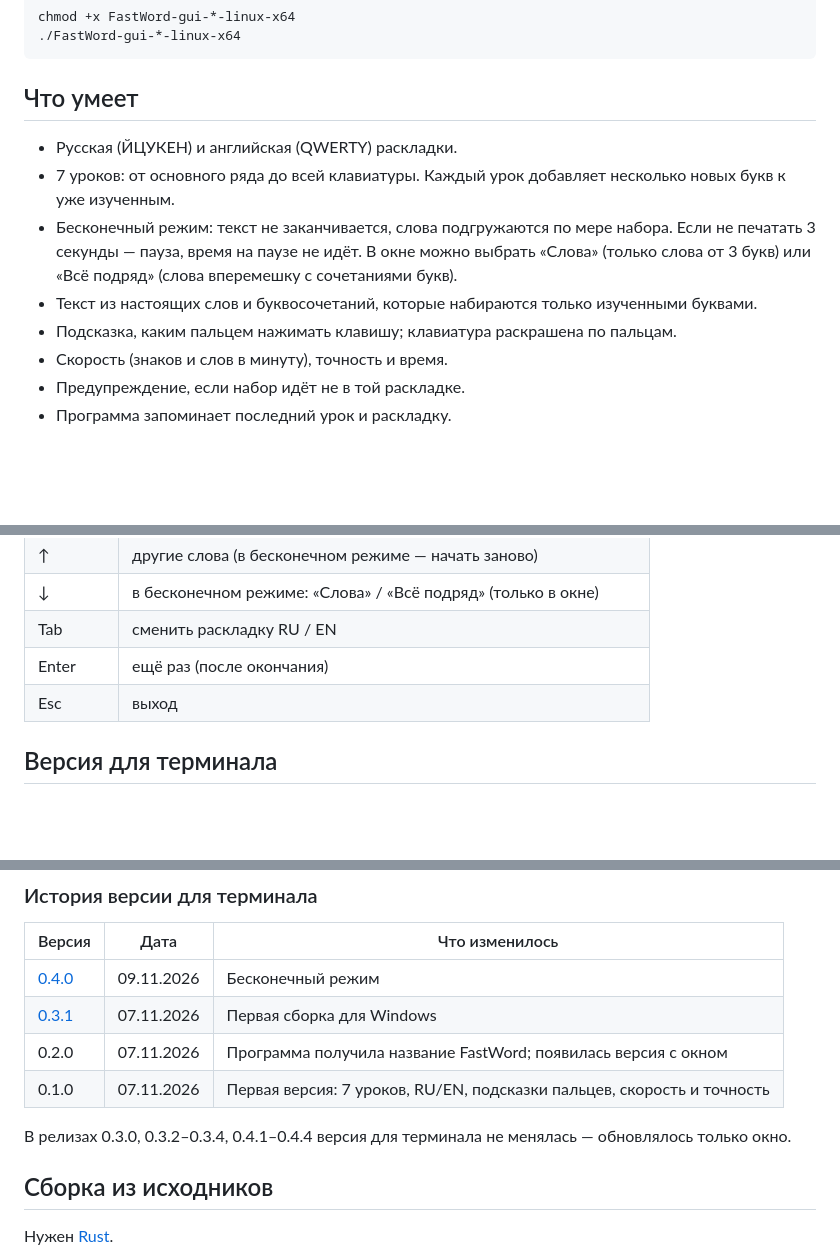
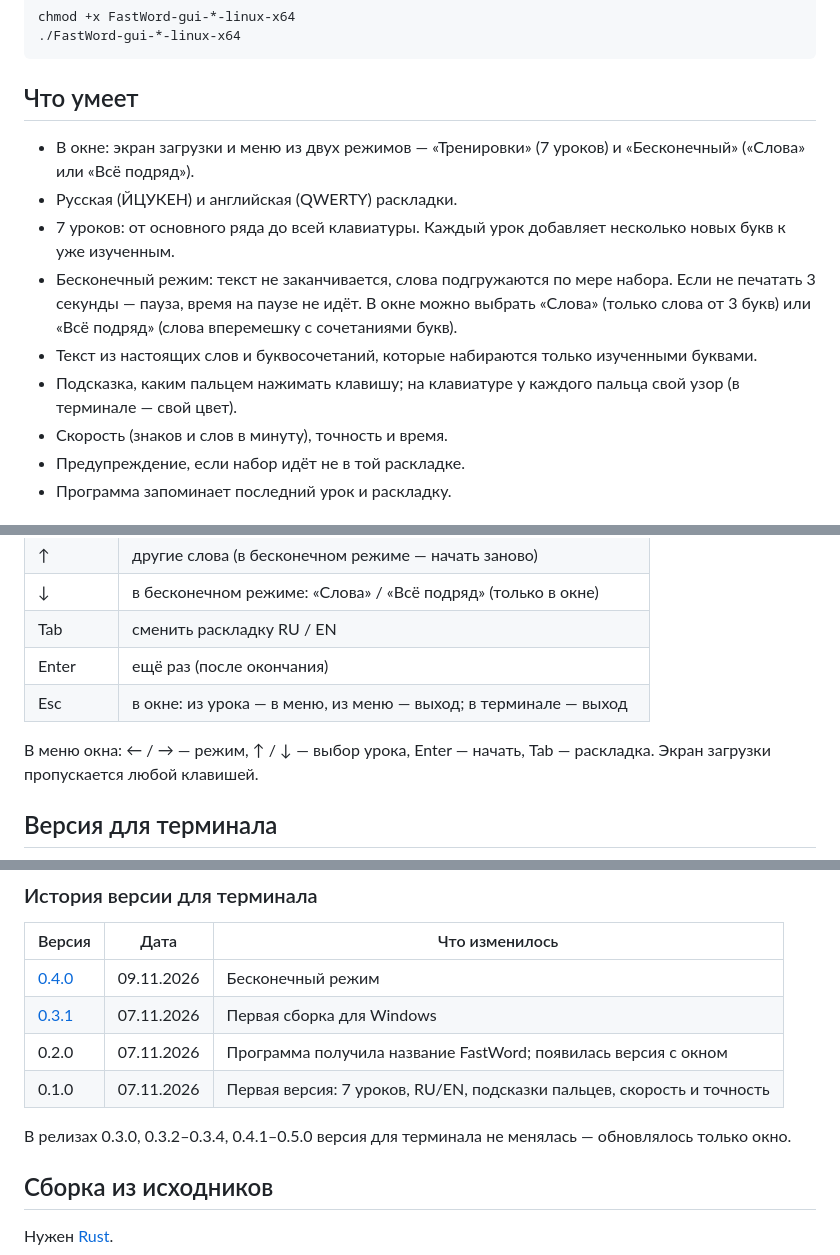
Before and after one commit to Distrec/FastWord, a Markdown page: README.md, 3 parts joined by grey strips. GitHub-like rendering; blank space fills up the shorter version.

```diff
--- a/README.md
+++ b/README.md
@@ -26,11 +30,12 @@ chmod +x FastWord-gui-*-linux-x64
 
 ## Что умеет
 
+- В окне: экран загрузки и меню из двух режимов — «Тренировки» (7 уроков) и «Бесконечный» («Слова» или «Всё подряд»).
 - Русская (ЙЦУКЕН) и английская (QWERTY) раскладки.
 - 7 уроков: от основного ряда до всей клавиатуры. Каждый урок добавляет несколько новых букв к уже изученным.
 - Бесконечный режим: текст не заканчивается, слова подгружаются по мере набора. Если не печатать 3 секунды — пауза, время на паузе не идёт. В окне можно выбрать «Слова» (только слова от 3 букв) или «Всё подряд» (слова вперемешку с сочетаниями букв).
 - Текст из настоящих слов и буквосочетаний, которые набираются только изученными буквами.
-- Подсказка, каким пальцем нажимать клавишу; клавиатура раскрашена по пальцам.
+- Подсказка, каким пальцем нажимать клавишу; на клавиатуре у каждого пальца свой узор (в терминале — свой цвет).
 - Скорость (знаков и слов в минуту), точность и время.
 - Предупреждение, если набор идёт не в той раскладке.
 - Программа запоминает последний урок и раскладку.
@@ -57,7 +62,9 @@ chmod +x FastWord-gui-*-linux-x64
 | ↓ | в бесконечном режиме: «Слова» / «Всё подряд» (только в окне) |
 | Tab | сменить раскладку RU / EN |
 | Enter | ещё раз (после окончания) |
-| Esc | выход |
+| Esc | в окне: из урока — в меню, из меню — выход; в терминале — выход |
+
+В меню окна: ← / → — режим, ↑ / ↓ — выбор урока, Enter — начать, Tab — раскладка. Экран загрузки пропускается любой клавишей.
 
 ## Версия для терминала
 
@@ -72,7 +79,7 @@ chmod +x FastWord-gui-*-linux-x64
 | 0.2.0 | 07.11.2026 | Программа получила название FastWord; появилась версия с окном |
 | 0.1.0 | 07.11.2026 | Первая версия: 7 уроков, RU/EN, подсказки пальцев, скорость и точность |
 
-В релизах 0.3.0, 0.3.2–0.3.4, 0.4.1–0.4.4 версия для терминала не менялась — обновлялось только окно.
+В релизах 0.3.0, 0.3.2–0.3.4, 0.4.1–0.5.0 версия для терминала не менялась — обновлялось только окно.
 
 ## Сборка из исходников
 
```
Also changed, not shown: other parts of README.md (+5 -1 lines), docs/menu.png (added), docs/splash.png (added), 3 other files.
